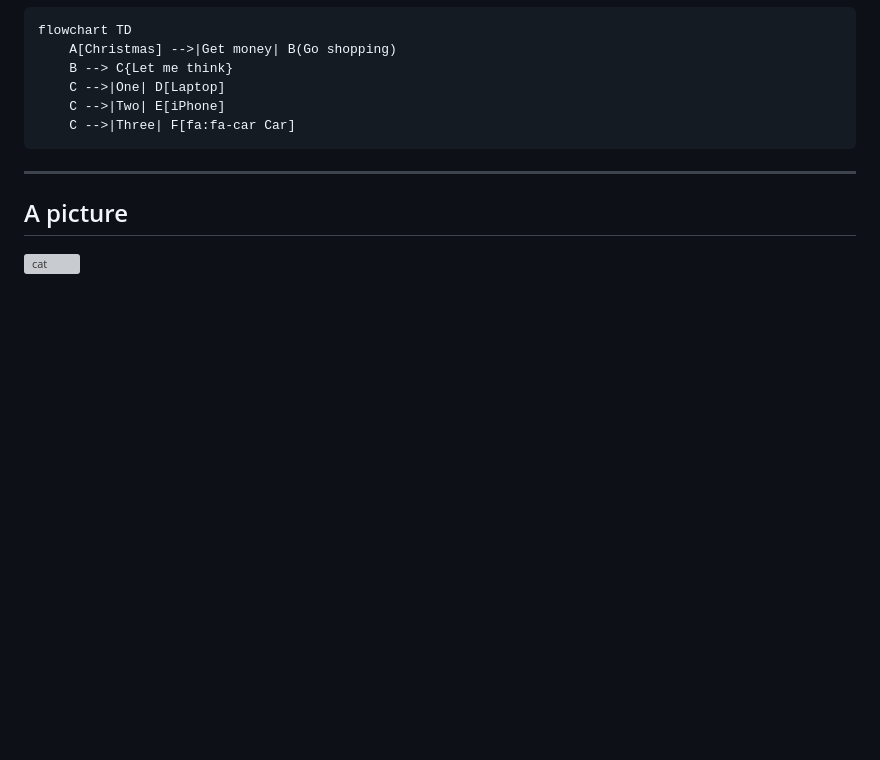
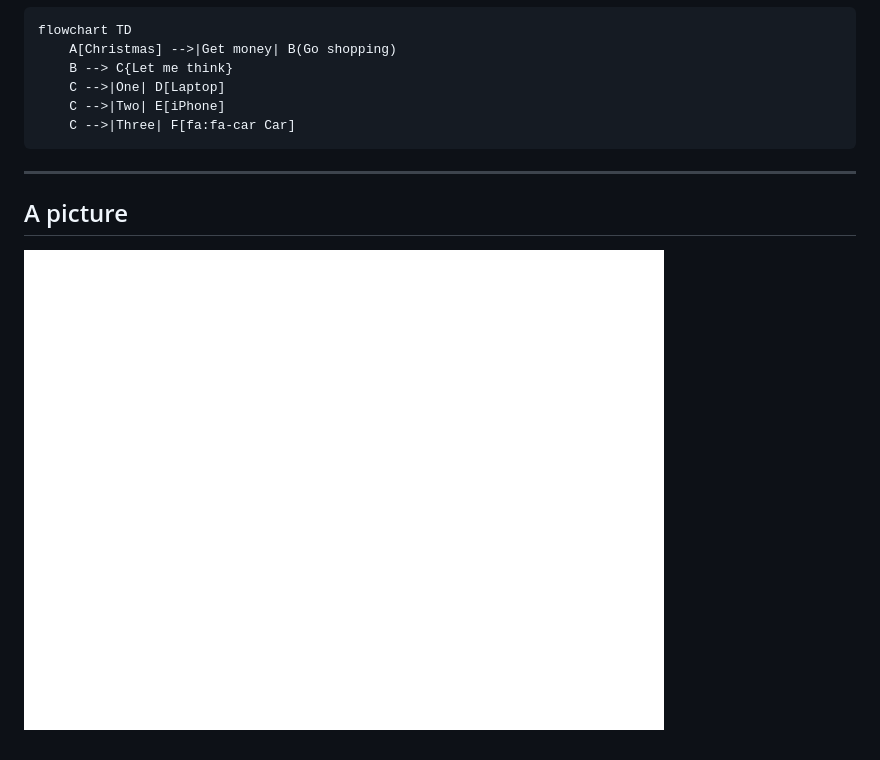
Before and after one commit to tran-engineering/presentomatic, a Markdown page: PRESENTATION.md, the part around the change. Rendered like a GitHub page; blank space fills up the shorter version; grey boxes are pictures that could not be loaded.

Commit message:
deploy: c569f2edb784d385ca365b3380830163ed9a1156

```diff
--- a/PRESENTATION.md
+++ b/PRESENTATION.md
@@ -29,4 +29,4 @@ flowchart TD
 
 ## A picture
 
-![cat](keynote_cat)
+![cat](keynote_cat.png)
```
Also changed, not shown: keynote_cat.png (renamed from keynote_cat.md).
